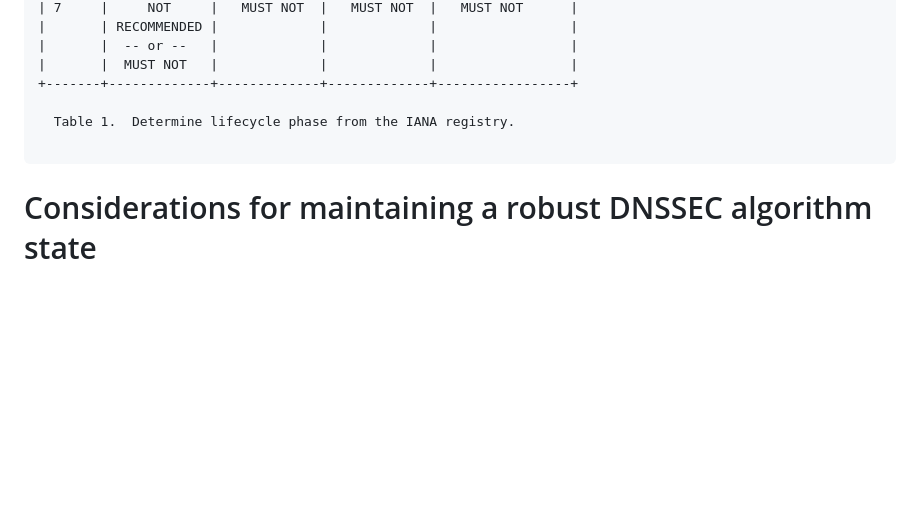
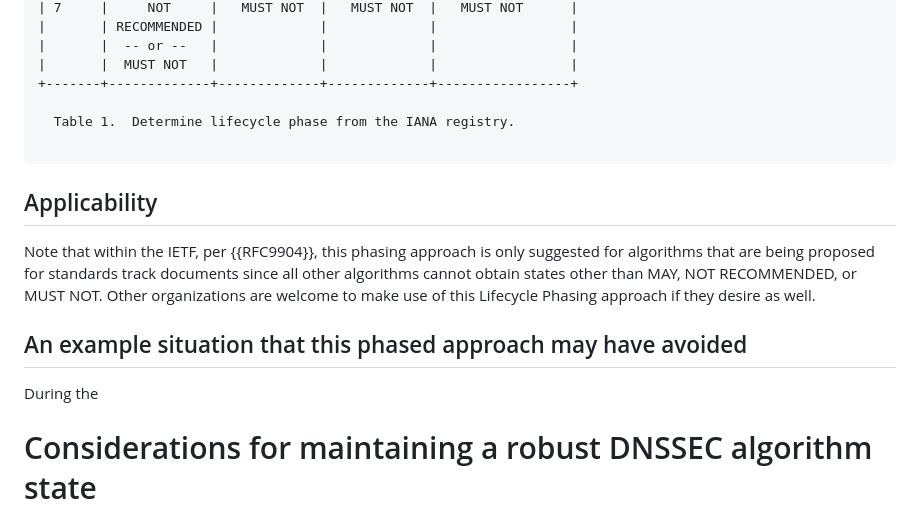
Before and after one commit to russhousley/draft-crocker-dnsop-dnssec-algorithm-lifecycle, a Markdown page: draft-crocker-dnsop-dnssec-algorithm-lifecycle.md, the part around the change. GitHub-like rendering; blank space fills up the shorter version.

Commit message:
Added an applicability statement

```diff
--- a/draft-crocker-dnsop-dnssec-algorithm-lifecycle.md
+++ b/draft-crocker-dnsop-dnssec-algorithm-lifecycle.md
@@ -272,6 +272,19 @@ should only be used in a controlled or experimental environment.
 
 ~~~
 
+## Applicability
+
+Note that within the IETF, per {{RFC9904}}, this phasing approach is
+only suggested for algorithms that are being proposed for standards
+track documents since all other algorithms cannot obtain states other
+than MAY, NOT RECOMMENDED, or MUST NOT.  Other organizations are
+welcome to make use of this Lifecycle Phasing approach if they desire
+as well.
+
+## An example situation that this phased approach may have avoided
+
+During the
+
 # Considerations for maintaining a robust DNSSEC algorithm state
 
 The above sections consider the values associated with a particular
```
